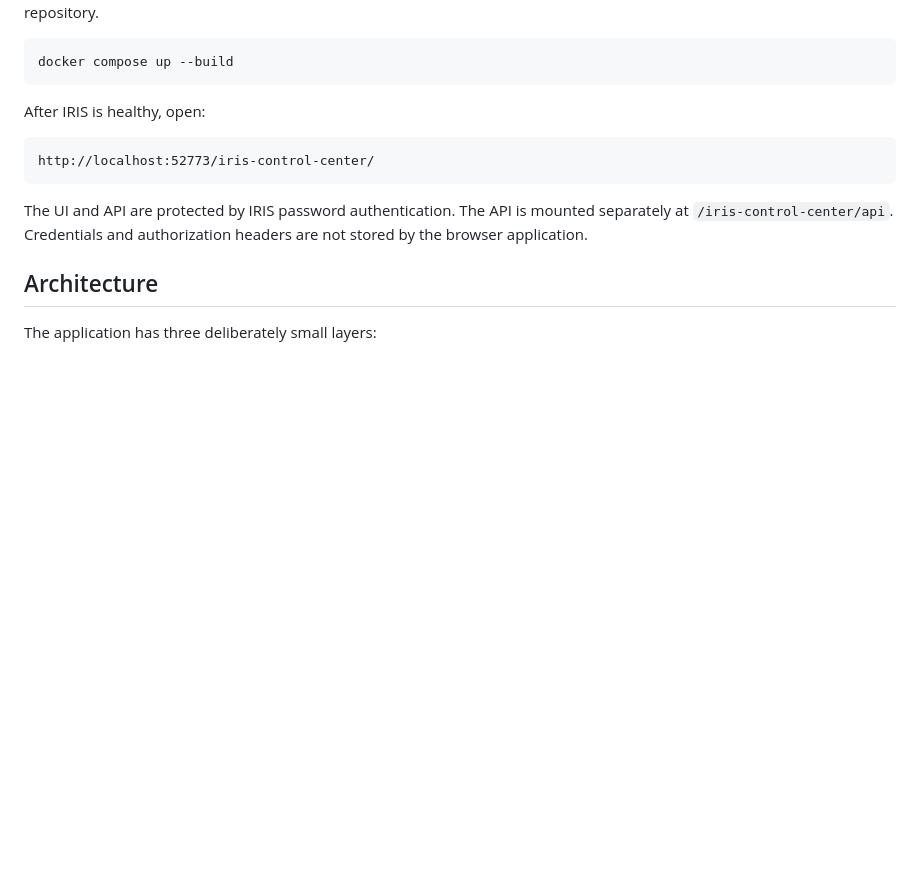
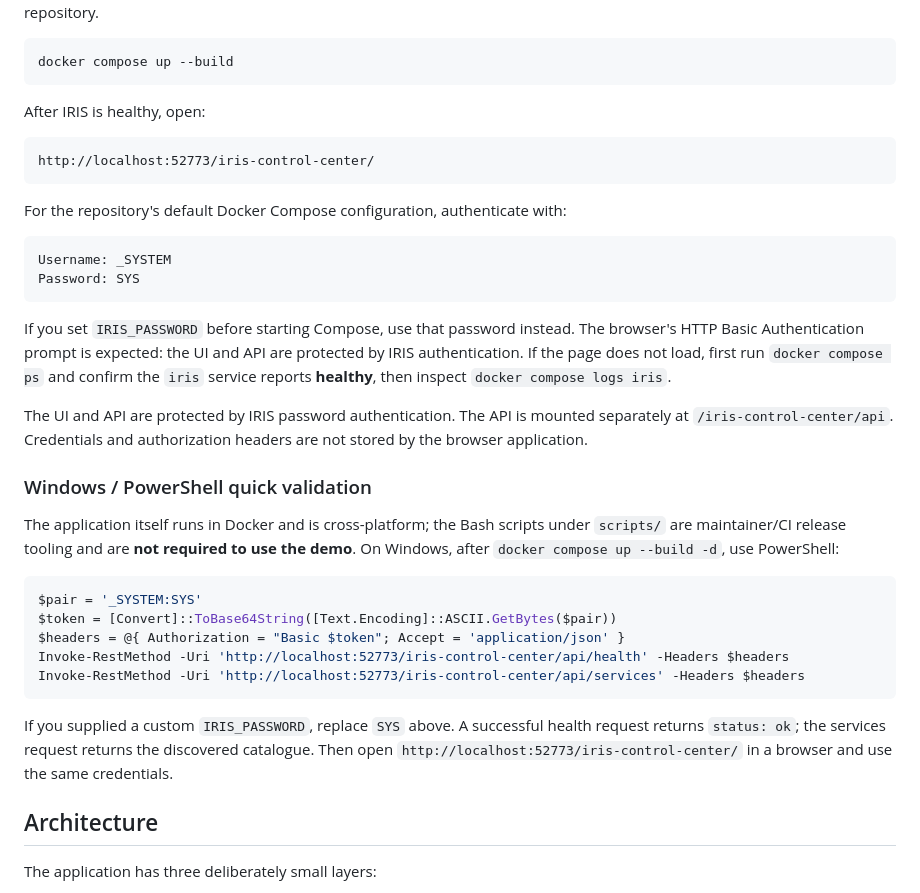
Before and after one commit to mrtandmilo/iris-control-center, a Markdown page: README.md, the part around the change. GitHub-like rendering; blank space fills up the shorter version.

Commit message:
docs: make demo credentials and Windows validation explicit

````diff
--- a/README.md
+++ b/README.md
@@ -63,7 +63,31 @@ After IRIS is healthy, open:
 http://localhost:52773/iris-control-center/
 ```
 
+For the repository's default Docker Compose configuration, authenticate with:
+
+```text
+Username: _SYSTEM
+Password: SYS
+```
+
+If you set `IRIS_PASSWORD` before starting Compose, use that password instead. The browser's HTTP Basic Authentication prompt is expected: the UI and API are protected by IRIS authentication. If the page does not load, first run `docker compose ps` and confirm the `iris` service reports **healthy**, then inspect `docker compose logs iris`.
+
 The UI and API are protected by IRIS password authentication. The API is mounted separately at `/iris-control-center/api`. Credentials and authorization headers are not stored by the browser application.
+
+
+### Windows / PowerShell quick validation
+
+The application itself runs in Docker and is cross-platform; the Bash scripts under `scripts/` are maintainer/CI release tooling and are **not required to use the demo**. On Windows, after `docker compose up --build -d`, use PowerShell:
+
+```powershell
+$pair = '_SYSTEM:SYS'
+$token = [Convert]::ToBase64String([Text.Encoding]::ASCII.GetBytes($pair))
+$headers = @{ Authorization = "Basic $token"; Accept = 'application/json' }
+Invoke-RestMethod -Uri 'http://localhost:52773/iris-control-center/api/health' -Headers $headers
+Invoke-RestMethod -Uri 'http://localhost:52773/iris-control-center/api/services' -Headers $headers
+```
+
+If you supplied a custom `IRIS_PASSWORD`, replace `SYS` above. A successful health request returns `status: ok`; the services request returns the discovered catalogue. Then open `http://localhost:52773/iris-control-center/` in a browser and use the same credentials.
 
 ## Architecture
 
````
